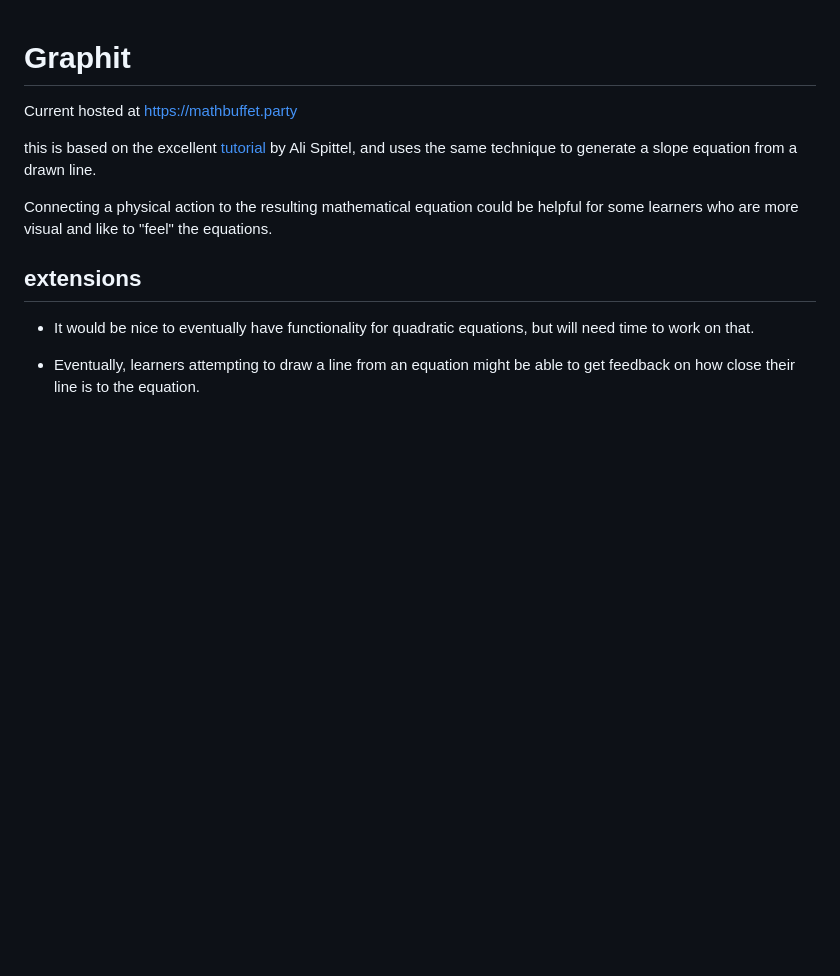
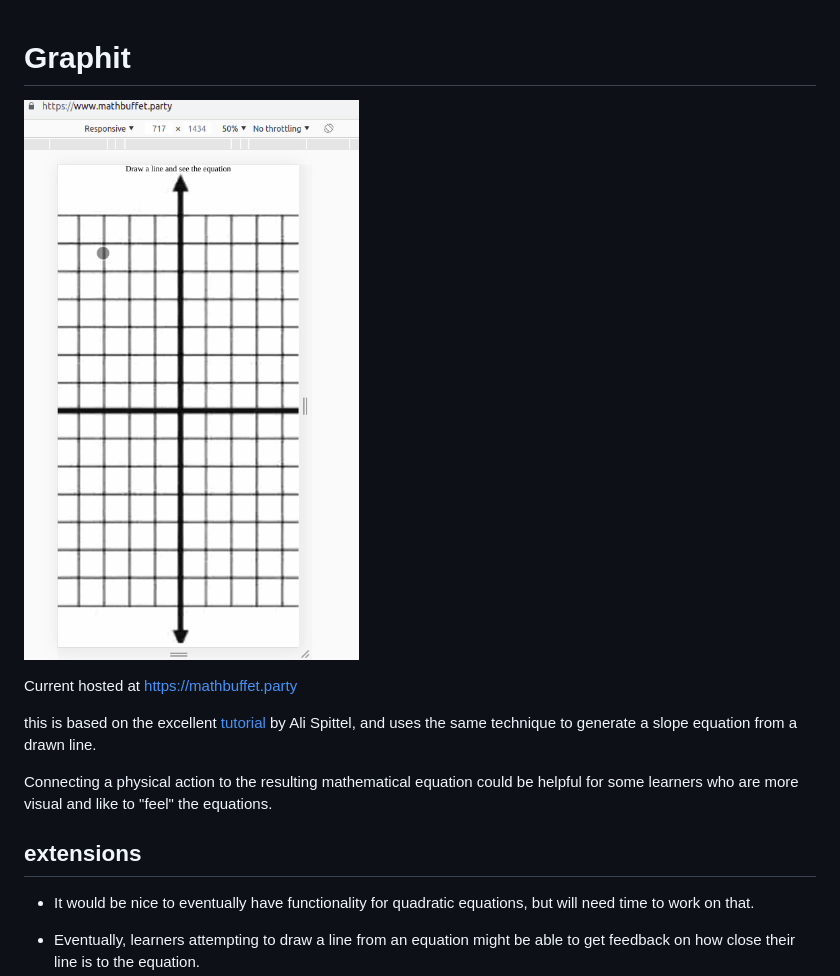
Before and after one commit to lpmi-13/graphit, a Markdown page: README.md, the part around the change. Drawn GitHub-style; pictures changed too: equation.gif (added); blank space fills up the shorter version.

Commit message:
add example gif

```diff
--- a/README.md
+++ b/README.md
@@ -1,4 +1,6 @@
 # Graphit
+
+![](equation.gif)
 
 Current hosted at https://mathbuffet.party
 
```
